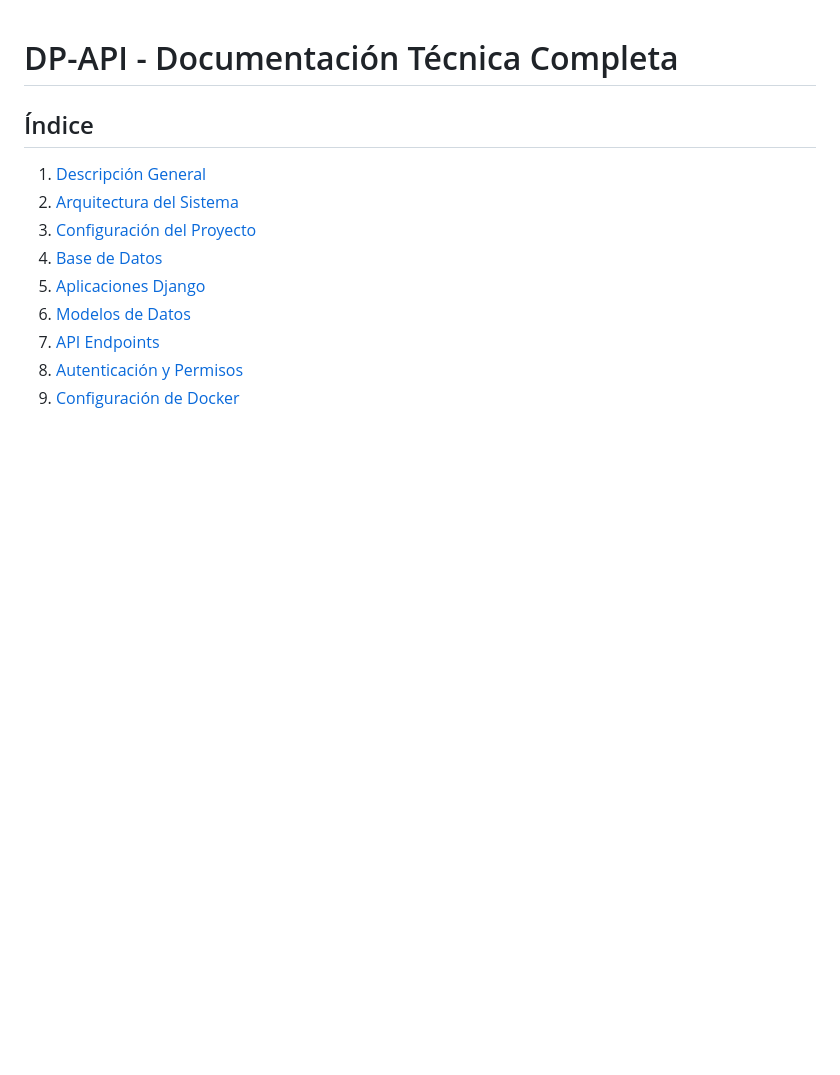
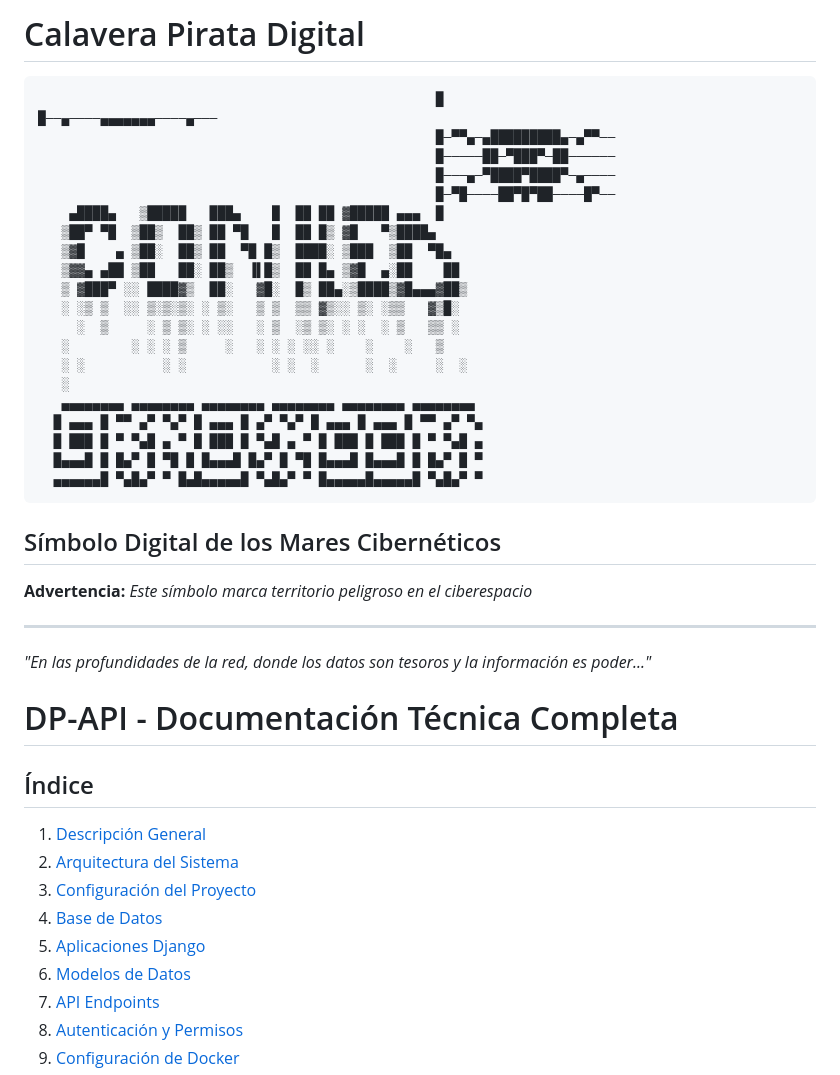
Before and after one commit to Francy1006/DP-API, a Markdown page: TECHNICAL_DOCUMENTATION.md, the part around the change. Rendered like a GitHub page; blank space fills up the shorter version.

Commit message:
ascii design 'conked'

```diff
--- a/TECHNICAL_DOCUMENTATION.md
+++ b/TECHNICAL_DOCUMENTATION.md
@@ -1,3 +1,38 @@
+# Calavera Pirata Digital
+
+                                                       █                                                       █──▄────▄▄▄▄▄▄▄────▄───
+                                                       █─▀▀▄─▄█████████▄─▄▀▀──
+                                                       █─────██─▀███▀─██──────
+                                                       █───▄─▀████▀████▀─▄────
+                                                       █─▀█────██▀█▀██────█▀──
+        ▄████▄   ▒█████   ███▄    █  ██ ██ ▓█████ ▄▄▄  █
+       ▒██▀ ▀█  ▒██▒  ██▒ ██ ▀█   █  ██ █▒ ▓█   ▀▒████▄
+       ▒▓█    ▄ ▒██░  ██▒ ██  ▀█ █▒  ████░ ▒███  ▒██  ▀█▄
+       ▒▓▓▄ ▄██ ▒██   ██░ ██▒  ▐▌█▒  ██ █▄ ▒▓█  ▄░██    ██
+       ▒ ▓███▀ ░░ ████▓▒  ██░   ▓█░  █▒ ██▄░▒████▒▓█▄▄▄▓██▒
+       ░ ░▒ ▒  ░░ ▒░▒░▒░ ░ ▒░   ▒ ▒  ▒▒ ▓▒░░ ▒░ ░▒▒   ▓▒█░
+         ░  ▒     ░ ▒ ▒░ ░ ░░   ░ ▒  ░▒ ▒░ ░ ░  ░ ▒   ▒▒ ░
+       ░        ░ ░ ░ ▒     ░   ░ ░ ░ ░░ ░    ░    ░   ▒
+       ░ ░          ░ ░           ░ ░  ░      ░  ░     ░  ░
+       ░
+       ▄▄▄▄▄▄▄▄ ▄▄▄▄▄▄▄▄ ▄▄▄▄▄▄▄▄ ▄▄▄▄▄▄▄▄ ▄▄▄▄▄▄▄▄ ▄▄▄▄▄▄▄▄
+      █ ▄▄▄ █ ▀▀ ▄▀ ▀▄▀ █ ▄▄▄ █ ▄▀ ▀▄▀ █ ▄▄▄ █ ▄▄▄ █ ▀▀ ▄▀ ▀▄
+      █ ███ █ ▀ ▀▄█ ▄ ▀ █ ███ █ ▀▄█ ▄ ▀ █ ███ █ ███ █ ▀ ▀▄█ ▄
+      █▄▄▄█ █ █▄▀ █ ▀█ █ █▄▄▄█ █▄▀ █ ▀█ █▄▄▄█ █▄▄▄█ █ █▄▀ █ ▀
+      ▄▄▄▄▄▄█ ▀▄█▄▀ ▀ █▄█▄▄▄▄▄█ ▀▄█▄▀ ▀ █▄▄▄▄▄█▄▄▄▄▄█ ▀▄█▄▀ ▀
+
+
+
+
+## Símbolo Digital de los Mares Cibernéticos
+
+**Advertencia:** *Este símbolo marca territorio peligroso en el ciberespacio*
+
+---
+
+*"En las profundidades de la red, donde los datos son tesoros y la información es poder..."*
+
+
 # DP-API - Documentación Técnica Completa
 
 ## Índice
```
